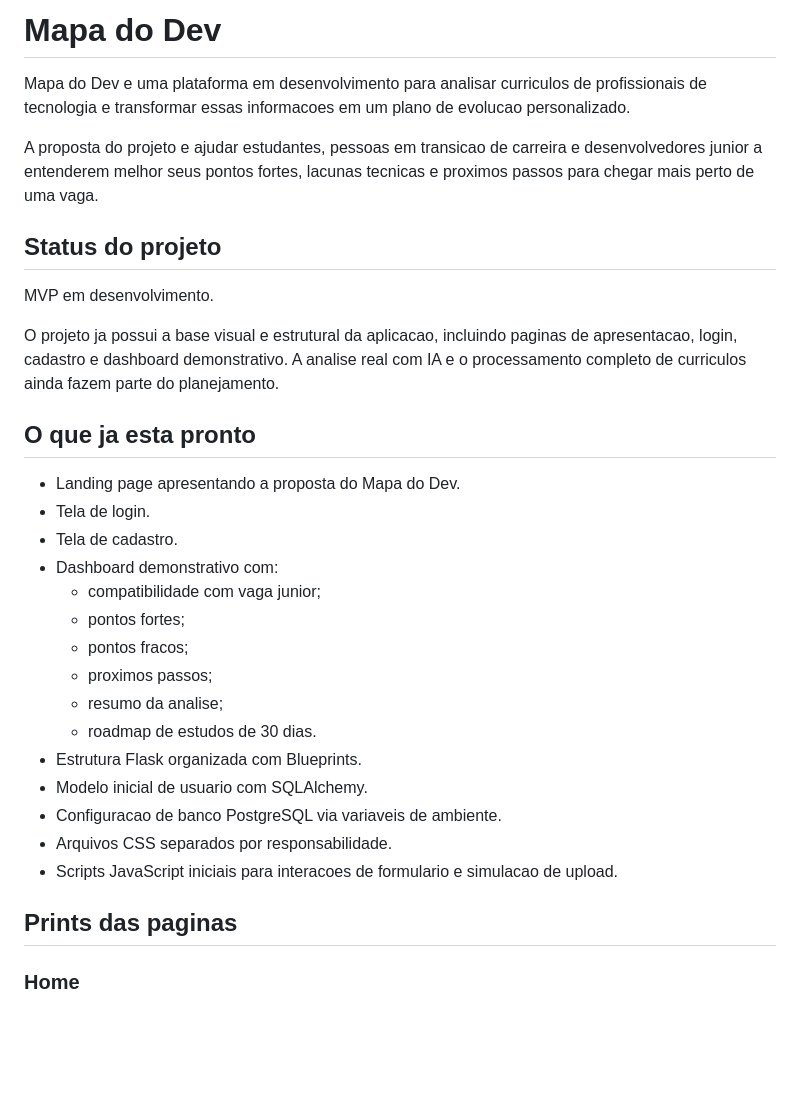
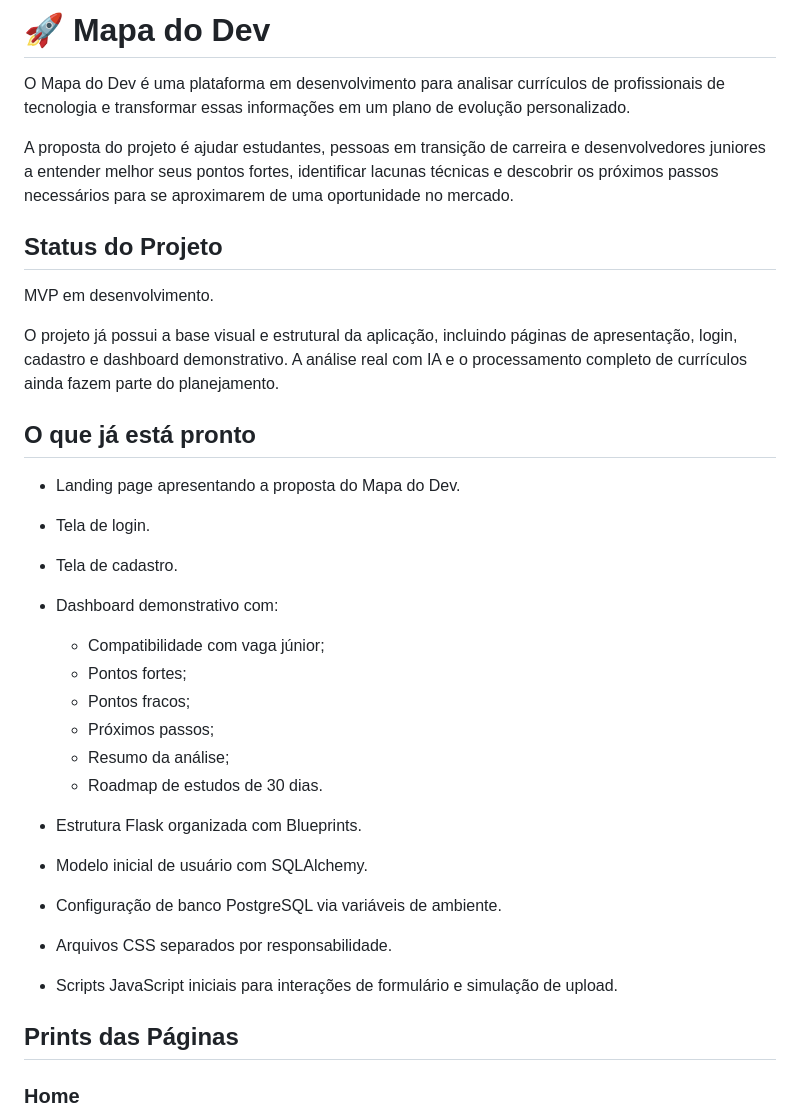
Before and after one commit to pedromelomatos/mapa-do-dev, a Markdown page: README.md, the part around one of its changes. GitHub-like rendering; blank space fills up the shorter version.

```diff
--- a/README.md
+++ b/README.md
@@ -1,34 +1,35 @@
-# Mapa do Dev
+# 🚀 Mapa do Dev
 
-Mapa do Dev e uma plataforma em desenvolvimento para analisar curriculos de profissionais de tecnologia e transformar essas informacoes em um plano de evolucao personalizado.
+O Mapa do Dev é uma plataforma em desenvolvimento para analisar currículos de profissionais de tecnologia e transformar essas informações em um plano de evolução personalizado.
 
-A proposta do projeto e ajudar estudantes, pessoas em transicao de carreira e desenvolvedores junior a entenderem melhor seus pontos fortes, lacunas tecnicas e proximos passos para chegar mais perto de uma vaga.
+A proposta do projeto é ajudar estudantes, pessoas em transição de carreira e desenvolvedores juniores a entender melhor seus pontos fortes, identificar lacunas técnicas e descobrir os próximos passos necessários para se aproximarem de uma oportunidade no mercado.
 
-## Status do projeto
+## Status do Projeto
 
 MVP em desenvolvimento.
 
-O projeto ja possui a base visual e estrutural da aplicacao, incluindo paginas de apresentacao, login, cadastro e dashboard demonstrativo. A analise real com IA e o processamento completo de curriculos ainda fazem parte do planejamento.
+O projeto já possui a base visual e estrutural da aplicação, incluindo páginas de apresentação, login, cadastro e dashboard demonstrativo. A análise real com IA e o processamento completo de currículos ainda fazem parte do planejamento.
 
-## O que ja esta pronto
+## O que já está pronto
 
-- Landing page apresentando a proposta do Mapa do Dev.
-- Tela de login.
-- Tela de cadastro.
-- Dashboard demonstrativo com:
-  - compatibilidade com vaga junior;
-  - pontos fortes;
-  - pontos fracos;
-  - proximos passos;
-  - resumo da analise;
-  - roadmap de estudos de 30 dias.
-- Estrutura Flask organizada com Blueprints.
-- Modelo inicial de usuario com SQLAlchemy.
-- Configuracao de banco PostgreSQL via variaveis de ambiente.
-- Arquivos CSS separados por responsabilidade.
-- Scripts JavaScript iniciais para interacoes de formulario e simulacao de upload.
+* Landing page apresentando a proposta do Mapa do Dev.
+* Tela de login.
+* Tela de cadastro.
+* Dashboard demonstrativo com:
 
-## Prints das paginas
+  * Compatibilidade com vaga júnior;
+  * Pontos fortes;
+  * Pontos fracos;
+  * Próximos passos;
+  * Resumo da análise;
+  * Roadmap de estudos de 30 dias.
+* Estrutura Flask organizada com Blueprints.
+* Modelo inicial de usuário com SQLAlchemy.
+* Configuração de banco PostgreSQL via variáveis de ambiente.
+* Arquivos CSS separados por responsabilidade.
+* Scripts JavaScript iniciais para interações de formulário e simulação de upload.
+
+## Prints das Páginas
 
 ### Home
 
```
Also changed, not shown: other parts of README.md (+36 -34 lines).
